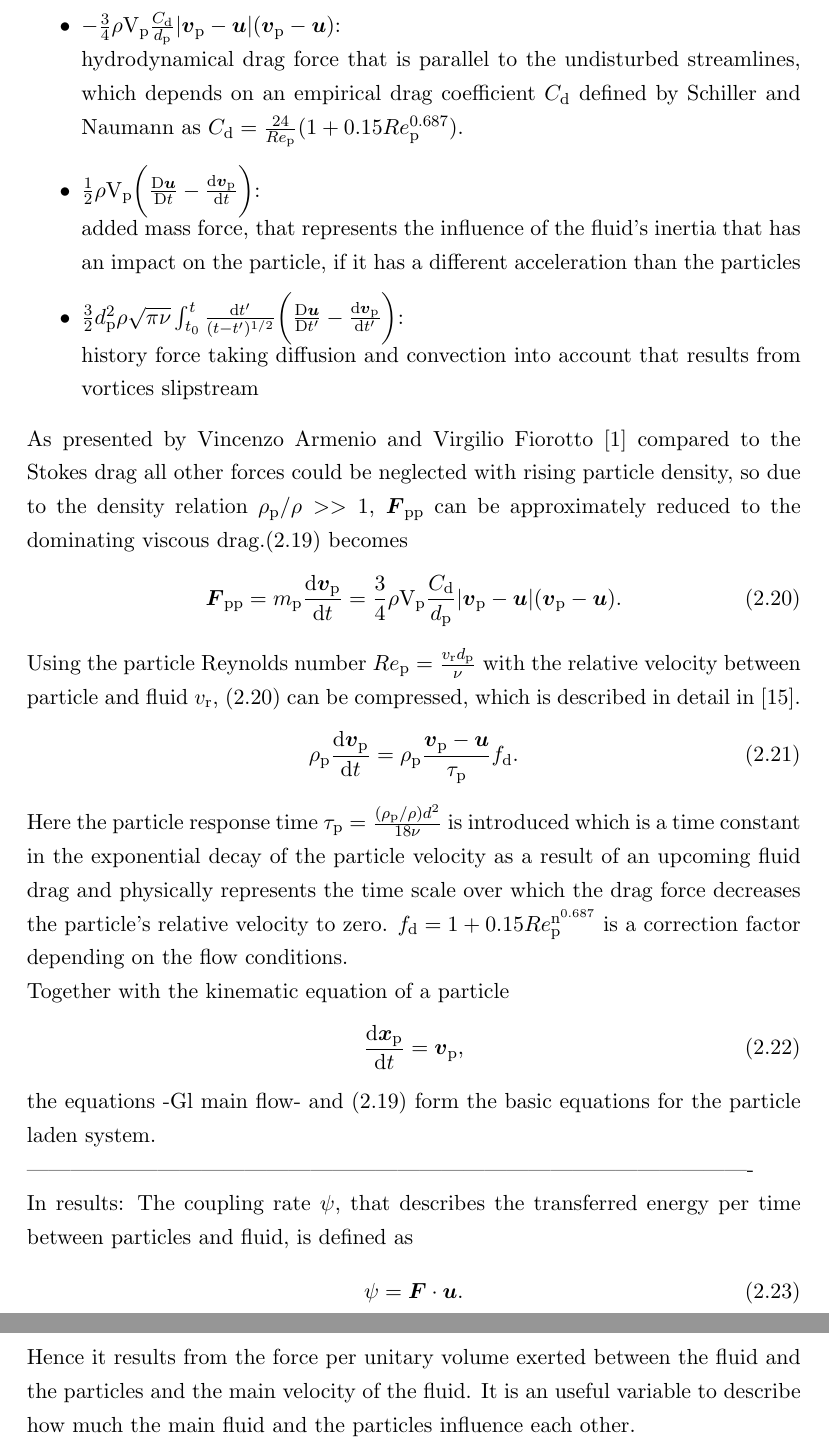
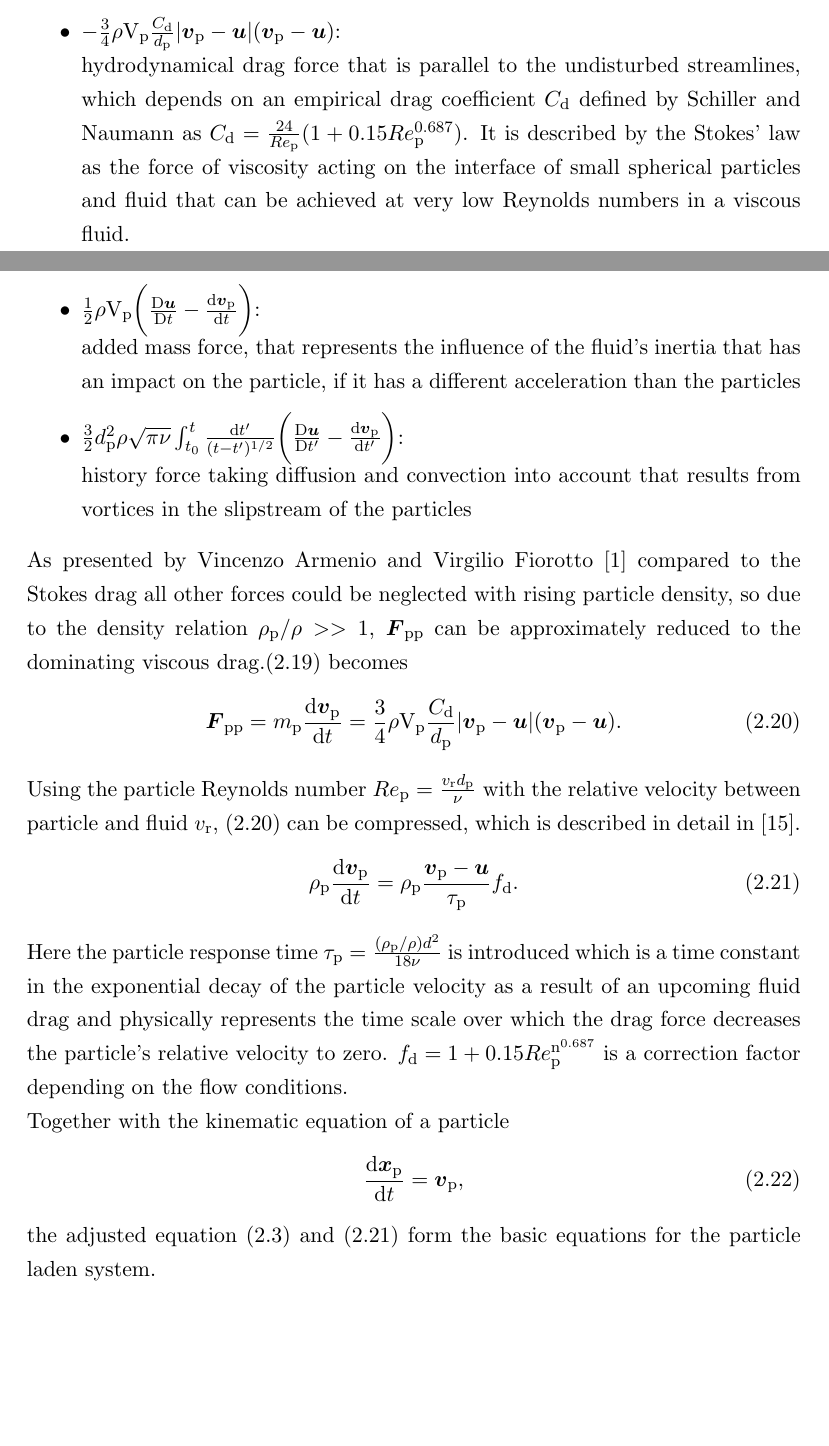
Before and after one commit to christiansoika/Projektarbeit, a LaTeX document (TeX/Projektarbeit.tex): two parts of pages 13 and 14 of 26, joined at a grey line, cut so that both start at the same text, the shorter picture padded with empty space. Compiled offline with pdfLaTeX.

```diff
--- a/TeX/Projektarbeit.tex
+++ b/TeX/Projektarbeit.tex
@@ -317,11 +318,12 @@
 \item  $-\frac{3}{4}\rho \mathrm{V}_\mathrm{p} \frac{C_\mathrm{d}}{d_\mathrm{p}}|\vec{v}_\mathrm{p}-    \vec{u}|(\vec{v}_\mathrm{p}-\vec{u})$:\newline
 hydrodynamical drag force that is parallel to the undisturbed streamlines, which depends on an empirical drag coefficient $C_{\mathrm{d}}$ defined by Schiller and Naumann as
 $C_\mathrm{d} = \frac{24}{Re_\mathrm{p}}(1+0.15Re_\mathrm{p}^\mathrm{0.687})$.
+It is described by the Stokes' law as the force of viscosity acting on the interface of small spherical particles and fluid that can be achieved at very low Reynolds numbers in a viscous fluid.
 
 \item $\frac{1}{2}\rho \mathrm{V}_\mathrm{p} \biggl(\frac{\mathrm{D}\vec{u}}{\mathrm{D}t}-\frac{\mathrm{d}\vec{v}_\mathrm{p}}{\mathrm{d}t}\biggl)$:\newline
 added mass force, that represents the influence of the fluid's inertia that has an impact on the particle, if it has a different acceleration than the particles
 \item $\frac{3}{2}d_\mathrm{p}^\mathrm{2}\rho\sqrt{\pi\nu}\int_{t_\mathrm{0}}^{t} \frac{\mathrm{d}t'}{(t-t')^\mathrm{1/2}} \biggl(\frac{\mathrm{D}\vec{u}}{\mathrm{D}t'}- \frac{\mathrm{d}\vec{v}_\mathrm{p}}{\mathrm{d}t'}\biggl) $: \newline
-history force taking diffusion and convection into account that results from vortices slipstream
+history force taking diffusion and convection into account that results from vortices in the slipstream of the particles
 \end{itemize}
 
 As presented by Vincenzo Armenio and Virgilio Fiorotto \cite{TheImportanceOfTheForcesActingOnParticlesInTurbulentFlows} compared to the Stokes drag all other forces could be neglected with rising particle density, so due to the density relation $\rho_\mathrm{p}/\rho >> 1$, $\vec{F}_\mathrm{pp}$ can be approximately reduced to the dominating viscous drag.\eqref{navier_stokes_particle} becomes
@@ -329,7 +331,7 @@
 \vec{F}_\mathrm{pp} =  m_\mathrm{p} \frac{\mathrm{d}\vec{v}_\mathrm{p}}{\mathrm{d}t} = \frac{3}{4}\rho \mathrm{V}_\mathrm{p} \frac{C_\mathrm{d}}{d_\mathrm{p}}|\vec{v}_\mathrm{p}-\vec{u}|(\vec{v}_\mathrm{p}-\vec{u}).
 \end{equation}
 Using the particle Reynolds number $Re_\mathrm{p} = \frac{v_\mathrm{r}d_\mathrm{p}}{\nu}$ with the relative velocity between particle and fluid $v_\mathrm{r}$,  \eqref{kurze_Partikelgleichung} can be compressed, which is described in detail in \cite{computationalMethodsforMultiphaseFlow}.
-\begin{equation}
+\begin{equation} \label{shortPaticleDynamics}
 \rho_\mathrm{p}\frac{\mathrm{d}\vec{v}_\mathrm{p}}{\mathrm{d}t} = \rho_\mathrm{p}\frac{\vec{v}_\mathrm{p}-\vec{u}}{\tau_\mathrm{p}}f_\mathrm{d}.
 \end{equation}
 Here the particle response time $\tau_\mathrm{p} = \frac{(\rho_\mathrm{p}/\rho)d^\mathrm{2}}{18\nu}$ is introduced which is a time constant in the exponential decay of the particle velocity as a result of an upcoming fluid drag and physically represents the time scale over which the drag force decreases the particle's relative velocity to zero.
@@ -341,7 +343,7 @@
 \begin{equation}
  \frac{\mathrm{d}\vec{x}_\mathrm{p}}{\mathrm{d}t} = \vec{v}_\mathrm{p},
 \end{equation}
-the equations -Gl main flow- and \eqref{navier_stokes_particle} form the basic equations for the particle laden system.
+the adjusted equation \eqref{NavierStokes} and \eqref{shortPaticleDynamics} form the basic equations for the particle laden system.
 
 
 
@@ -358,17 +360,9 @@
 \nomenclature[rxp]{$\vec{x}_\mathrm{p}$}{Particle position vector}
 \nomenclature[rvp]{$\vec{v}_\mathrm{p}$}{Particle velocity vector}
 \nomenclature[rD]{$f_\mathrm{D}$}{Drag correction}
-----------------------------------------------------------------------------------------------------\newline
-In results:
-The coupling rate $\psi$, that describes the transferred energy per time between particles and fluid, is defined as
-\nomenclature[rt*]{$t^*$}{Time normalized by the initial eddy turnover time}
-\nomenclature[gx]{$\psi$}{Coupling rate}
-\begin{equation}
-\psi = \vec{F} \cdot \vec{u}.
-\end{equation}
-Hence it results from the force per unitary volume exerted between the fluid and the particles and the main velocity of the fluid.
-It is an useful variable to describe how much the main fluid and the particles influence each other.
+
 \pagebreak
+
 \section{Numerical methods} %Julian
 Two numerical methods are discussed and their main differences pointed out in the following chapter, the DNS (direct numerical simulation) and the LES (large-eddy simulation). The basis of both are the Navier-Stokes equations as described above.
 \subsection{Discretization of the particle dynamics}
```
Also changed, not shown: TeX/Projektarbeit.pdf, TeX/Projektarbeit.tex (19 more changed lines).
